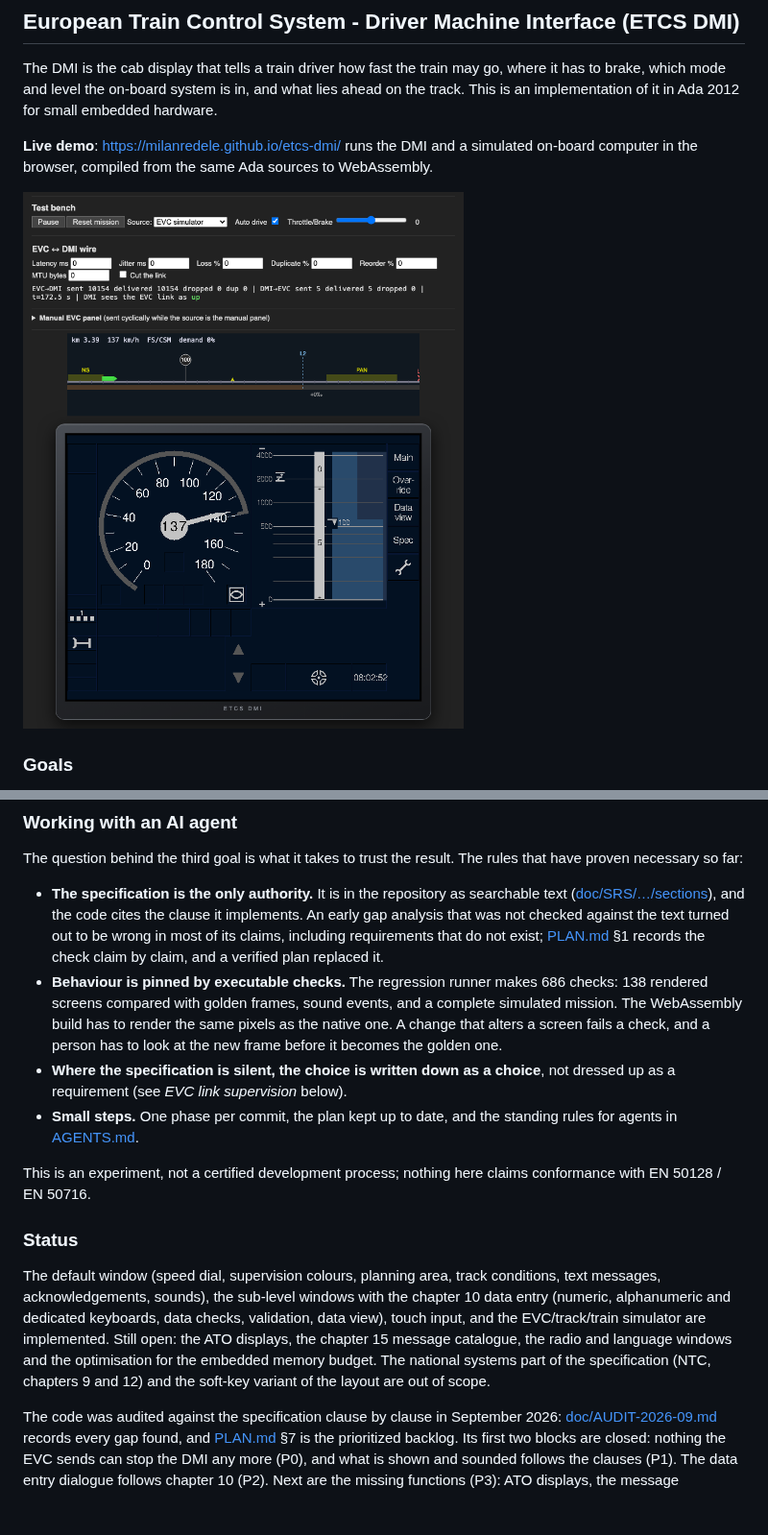
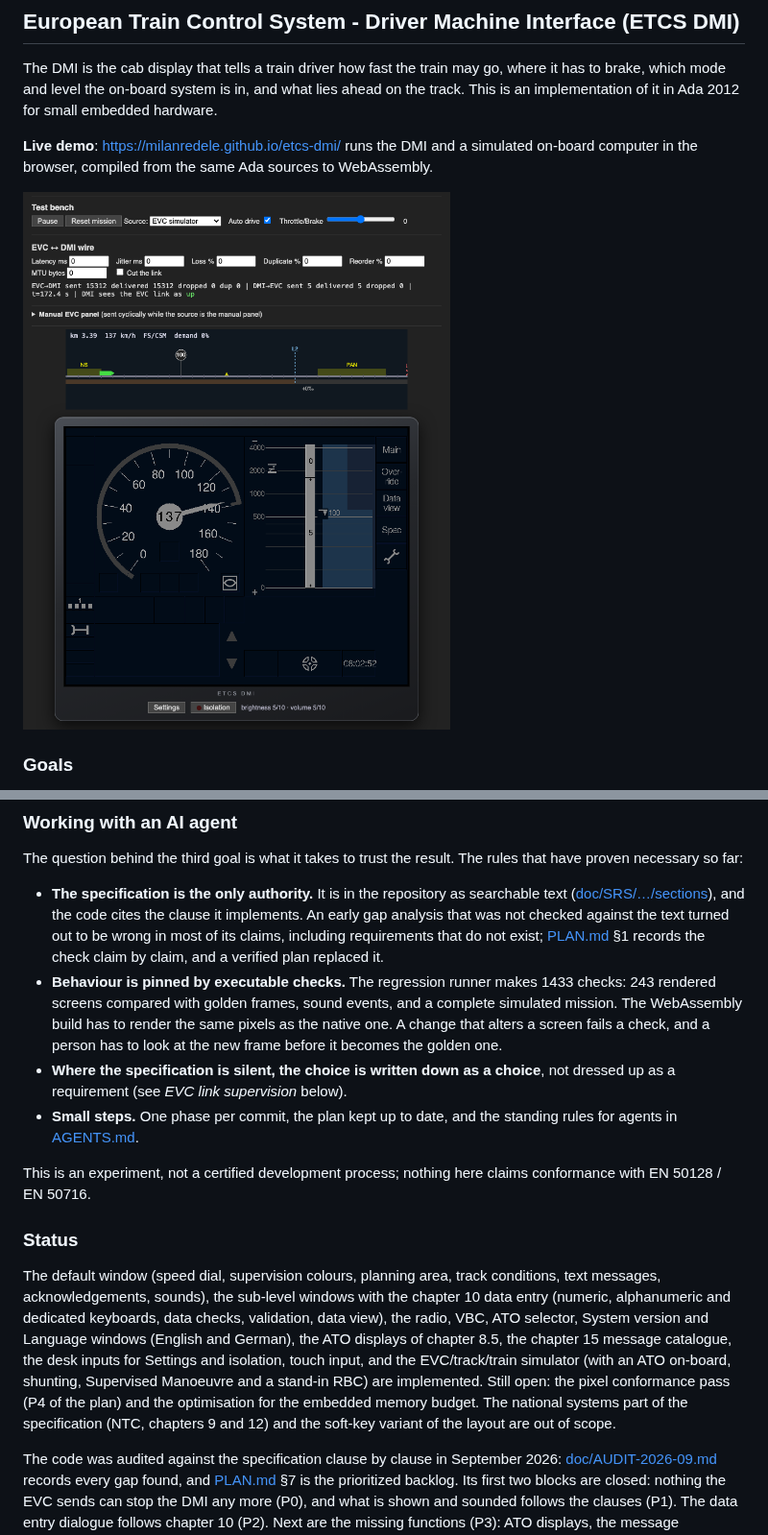
Before and after one commit to milanredele/etcs-dmi, a Markdown page: README.md, 2 parts joined by grey strips. Shown at 96% size. Rendered like a GitHub page; pictures changed too: doc/images/bench.png; blank space fills up the shorter version.

Commit message:
docs: P3 closed; outcomes, choices and open points of the six branches; README status and bench screenshot
Co-Authored-By: Claude Fable 5.1 <noreply@anthropic.com>

```diff
--- a/README.md
+++ b/README.md
@@ -50,7 +50,7 @@ The rules that have proven necessary so far:
   claims, including requirements that do not exist; [PLAN.md](PLAN.md)
   §1 records the check claim by claim, and a verified plan replaced it.
 - **Behaviour is pinned by executable checks.** The regression
-  runner makes 686 checks: 138 rendered screens compared with golden
+  runner makes 1433 checks: 243 rendered screens compared with golden
   frames, sound events, and a complete simulated mission. The
   WebAssembly build has to render the same pixels as the native one. A
   change that alters a screen fails a check, and a person has to look at
@@ -68,12 +68,16 @@ claims conformance with EN 50128 / EN 50716.
 The default window (speed dial, supervision colours, planning area,
 track conditions, text messages, acknowledgements, sounds), the sub-level
 windows with the chapter 10 data entry (numeric, alphanumeric and
-dedicated keyboards, data checks, validation, data view), touch input,
-and the EVC/track/train simulator are implemented. Still open: the ATO
-displays, the chapter 15 message catalogue, the radio and language
-windows and the optimisation for the embedded memory budget. The national systems
-part of the specification (NTC, chapters 9 and 12) and the soft-key
-variant of the layout are out of scope.
+dedicated keyboards, data checks, validation, data view), the radio,
+VBC, ATO selector, System version and Language windows (English and
+German), the ATO displays of chapter 8.5, the chapter 15 message
+catalogue, the desk inputs for Settings and isolation, touch input, and
+the EVC/track/train simulator (with an ATO on-board, shunting,
+Supervised Manoeuvre and a stand-in RBC) are implemented. Still open:
+the pixel conformance pass (P4 of the plan) and the optimisation for the
+embedded memory budget. The national systems part of the specification
+(NTC, chapters 9 and 12) and the soft-key variant of the layout are out
+of scope.
 
 The code was audited against the specification clause by clause in
 September 2026: [doc/AUDIT-2026-09.md](doc/AUDIT-2026-09.md) records
```
Also changed, not shown: doc/AUDIT-2026-09.md (+15 -3 lines).
